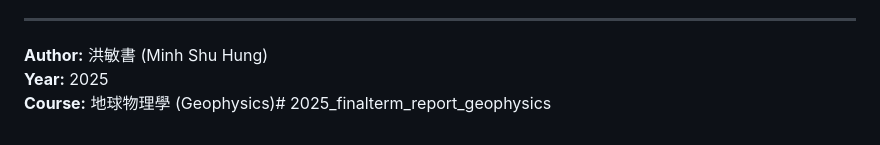
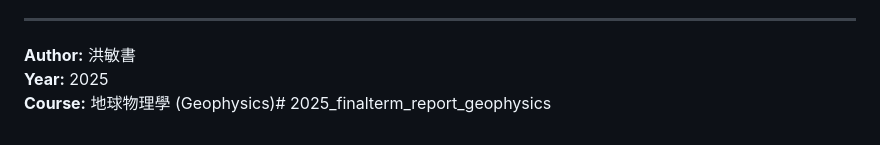
Before and after one commit to minh891711/2025_finalterm_report_geophysics, a Markdown page: README.md, the part around the change. Drawn GitHub-style.

```diff
--- a/README.md
+++ b/README.md
@@ -55,6 +55,6 @@
     > - 若點下「布蓋重力」，則進入子網頁：`https://oceanicdayi.blogspot.com/2025/10/1015-3.html`
 
 ---
-**Author:** 洪敏書 (Minh Shu Hung)
+**Author:** 洪敏書
 **Year:** 2025
 **Course:** 地球物理學 (Geophysics)# 2025_finalterm_report_geophysics
```
